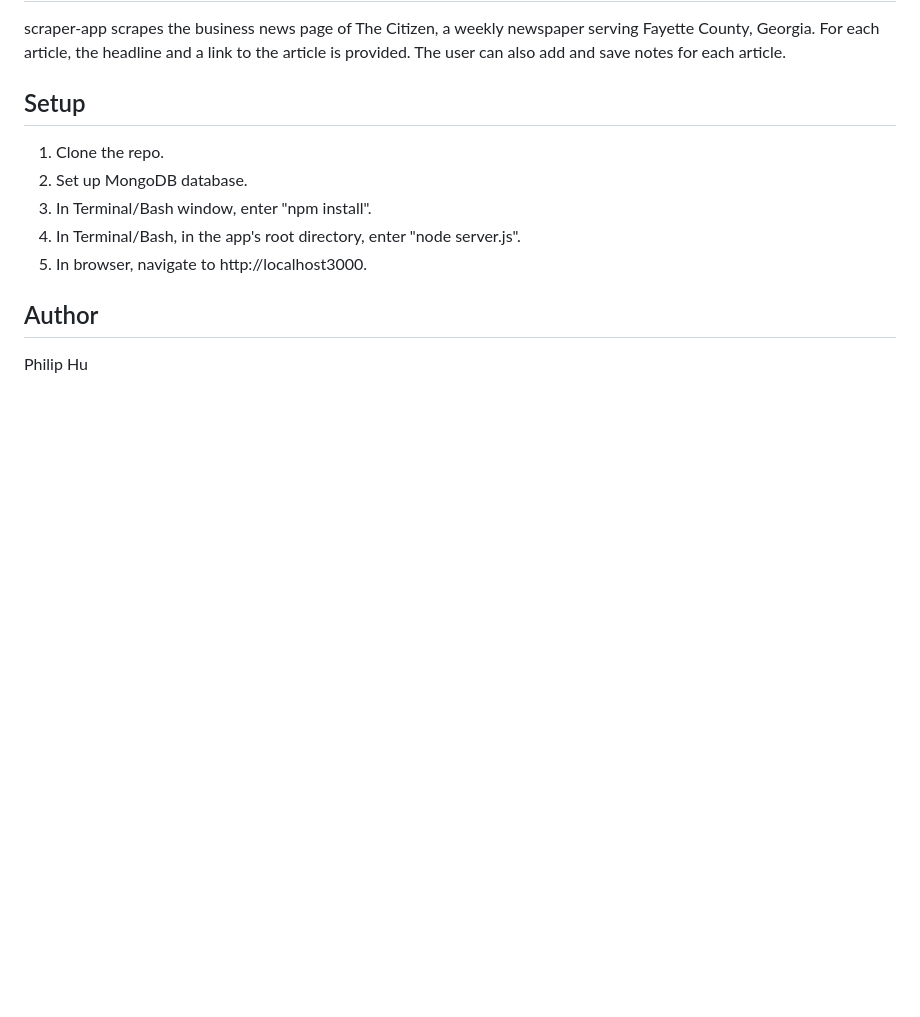
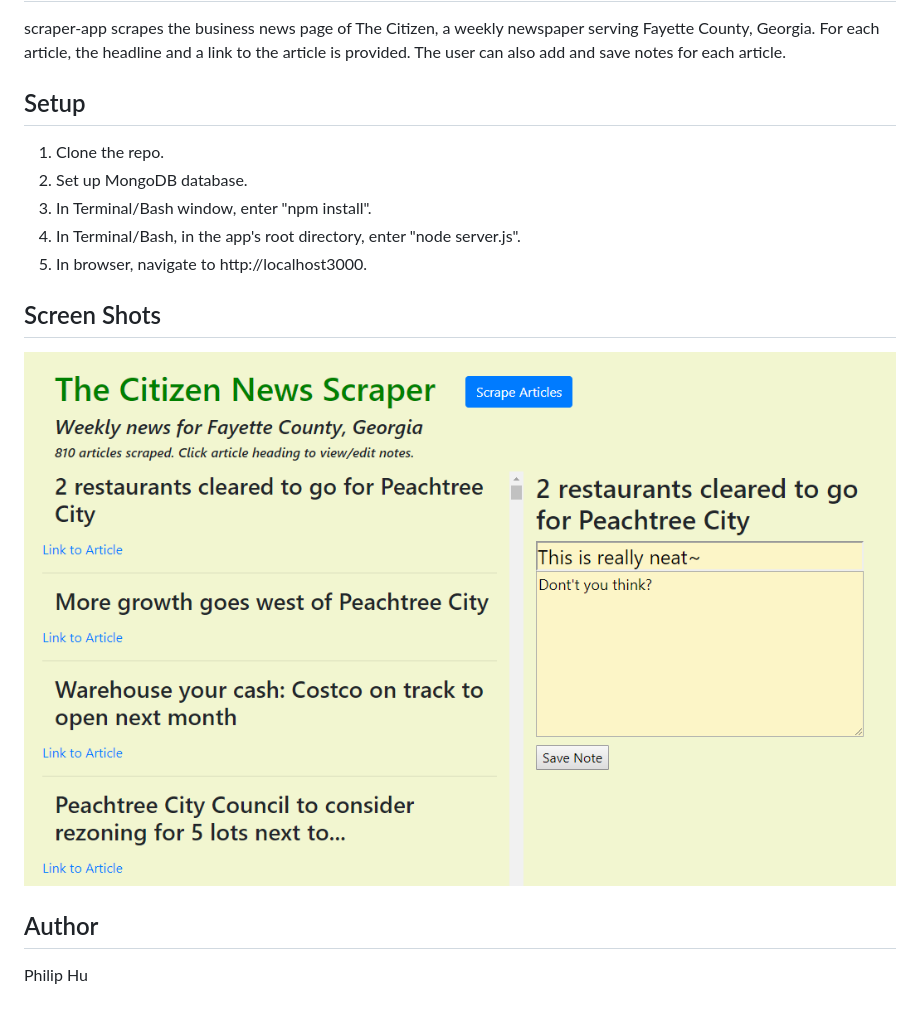
Before and after one commit to ph4044/scraper-app, a Markdown page: README.md, the part around the change. GitHub-like rendering; pictures changed too: app-capture.PNG (added); blank space fills up the shorter version.

```diff
--- a/README.md
+++ b/README.md
@@ -10,5 +10,8 @@ scraper-app scrapes the business news page of The Citizen, a weekly newspaper se
 3. In Terminal/Bash, in the app's root directory, enter "node server.js".
 4. In browser, navigate to http://localhost3000.
 
+## Screen Shots
+![Image of home-page](app-capture.PNG)
+
 ## Author
 Philip Hu
```
Also changed, not shown: 3 other files.
